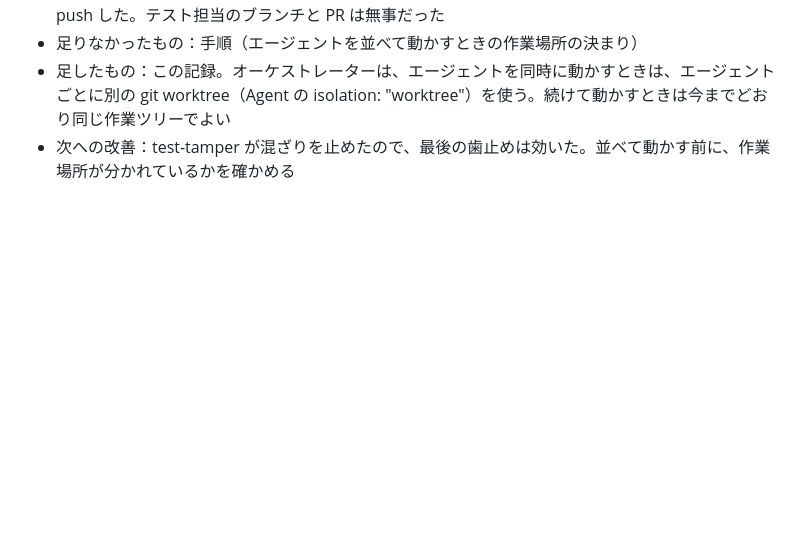
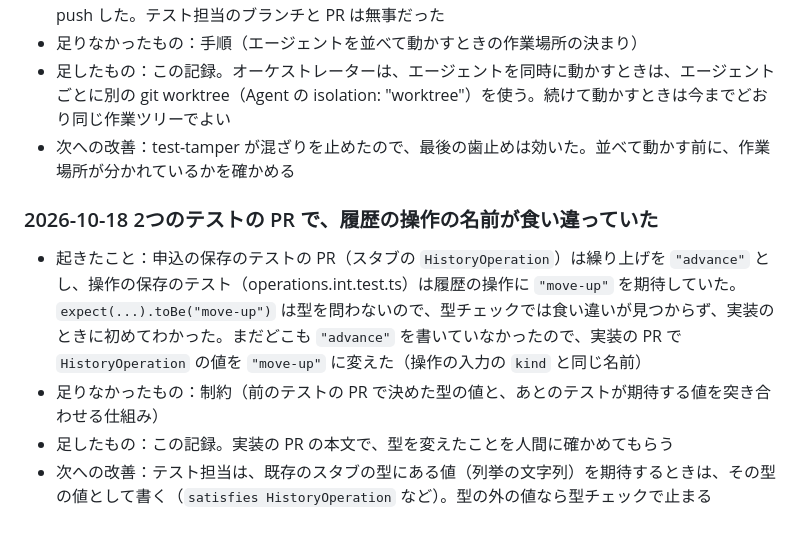
Before and after one commit to yoshihito0930/AI-zebra, a Markdown page: docs/harness-log.md, the part around the change. GitHub-like rendering; blank space fills up the shorter version.

Commit message:
docs: 履歴の操作の名前が2つのテストの PR で食い違っていたことを記録する
Co-Authored-By: Claude Opus 5.5 <noreply@anthropic.com>

```diff
--- a/docs/harness-log.md
+++ b/docs/harness-log.md
@@ -128,3 +128,9 @@ AIを主軸にした開発の試行錯誤そのものを、ここに残す。
 - 足りなかったもの：手順（エージェントを並べて動かすときの作業場所の決まり）
 - 足したもの：この記録。オーケストレーターは、エージェントを同時に動かすときは、エージェントごとに別の git worktree（Agent の isolation: "worktree"）を使う。続けて動かすときは今までどおり同じ作業ツリーでよい
 - 次への改善：test-tamper が混ざりを止めたので、最後の歯止めは効いた。並べて動かす前に、作業場所が分かれているかを確かめる
+
+### 2026-10-18 2つのテストの PR で、履歴の操作の名前が食い違っていた
+- 起きたこと：申込の保存のテストの PR（スタブの `HistoryOperation`）は繰り上げを `"advance"` とし、操作の保存のテスト（operations.int.test.ts）は履歴の操作に `"move-up"` を期待していた。`expect(...).toBe("move-up")` は型を問わないので、型チェックでは食い違いが見つからず、実装のときに初めてわかった。まだどこも `"advance"` を書いていなかったので、実装の PR で `HistoryOperation` の値を `"move-up"` に変えた（操作の入力の `kind` と同じ名前）
+- 足りなかったもの：制約（前のテストの PR で決めた型の値と、あとのテストが期待する値を突き合わせる仕組み）
+- 足したもの：この記録。実装の PR の本文で、型を変えたことを人間に確かめてもらう
+- 次への改善：テスト担当は、既存のスタブの型にある値（列挙の文字列）を期待するときは、その型の値として書く（`satisfies HistoryOperation` など）。型の外の値なら型チェックで止まる
```
